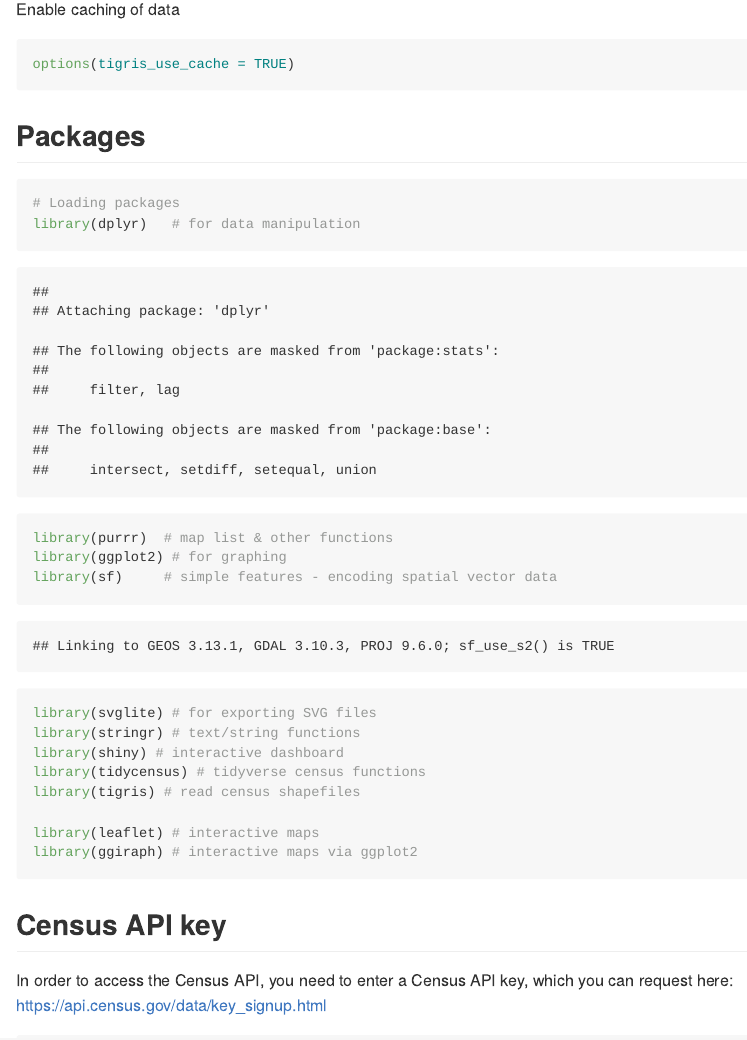
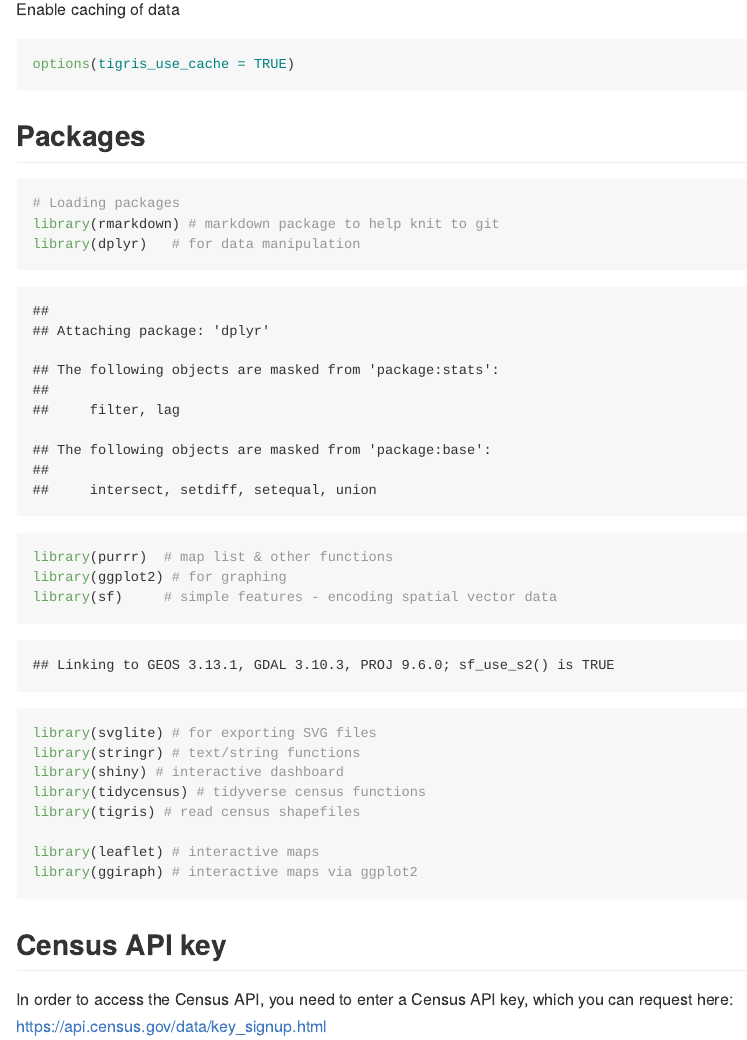
Before and after one commit to cassietp/R_ACS_Mapping, an R Markdown document (ACS_Map_Sample250203_Git.Rmd): the page in a window 1100 px wide, from 380 px down. Rendered offline with R 4.5, knitr and Pandoc, with nearby package versions; both versions are drawn in the output format of the newer one; some code elsewhere in the file could not run offline; long lines of code are wrapped.

Commit message:
Re-ran Markdown to create github_document output instead of HTML output

````diff
--- a/ACS_Map_Sample250203_Git.Rmd
+++ b/ACS_Map_Sample250203_Git.Rmd
@@ -2,7 +2,7 @@
 title: "ACS Map Code Sample"
 author: "Cassandra T-Pederson"
 date: "`r Sys.Date()`"
-output: html_document
+output: github_document
 ---
 
 # Purpose
@@ -17,6 +17,7 @@ options(tigris_use_cache = TRUE)
 ## Packages
 ```{r}
 # Loading packages
+library(rmarkdown) # markdown package to help knit to git
 library(dplyr)   # for data manipulation
 library(purrr)  # map list & other functions
 library(ggplot2) # for graphing
````
Also changed, not shown: ACS_Map_Sample250203_Git_files/figure-gfm/unnamed-chunk-8-1.png (added).
